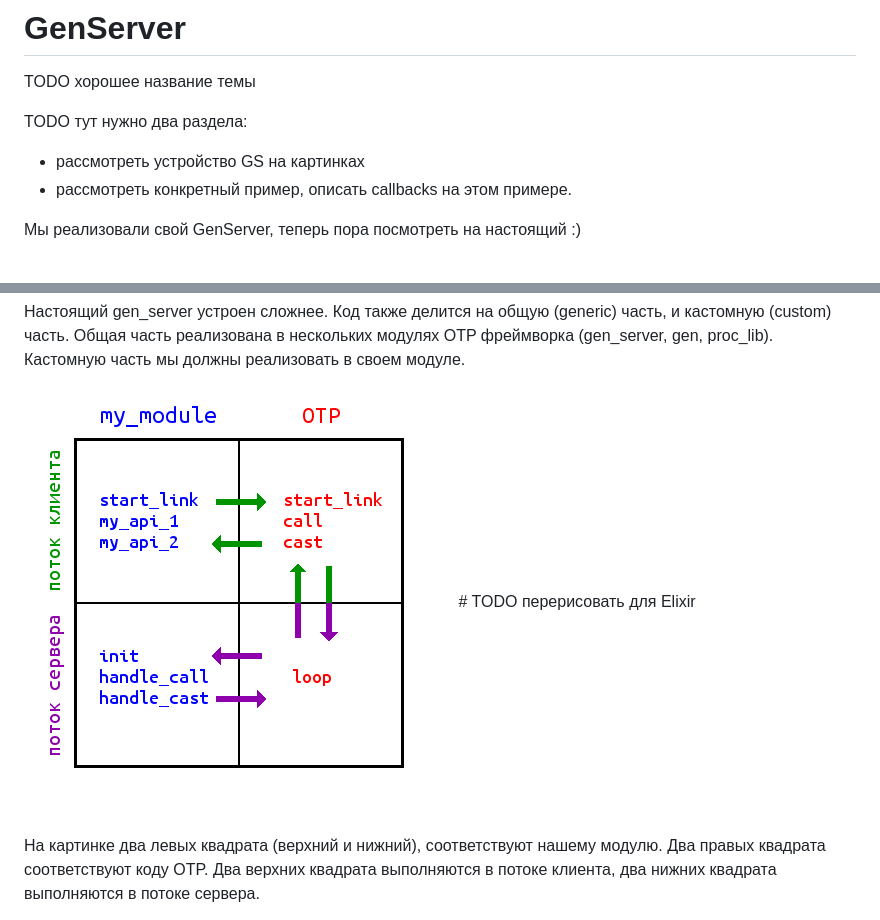
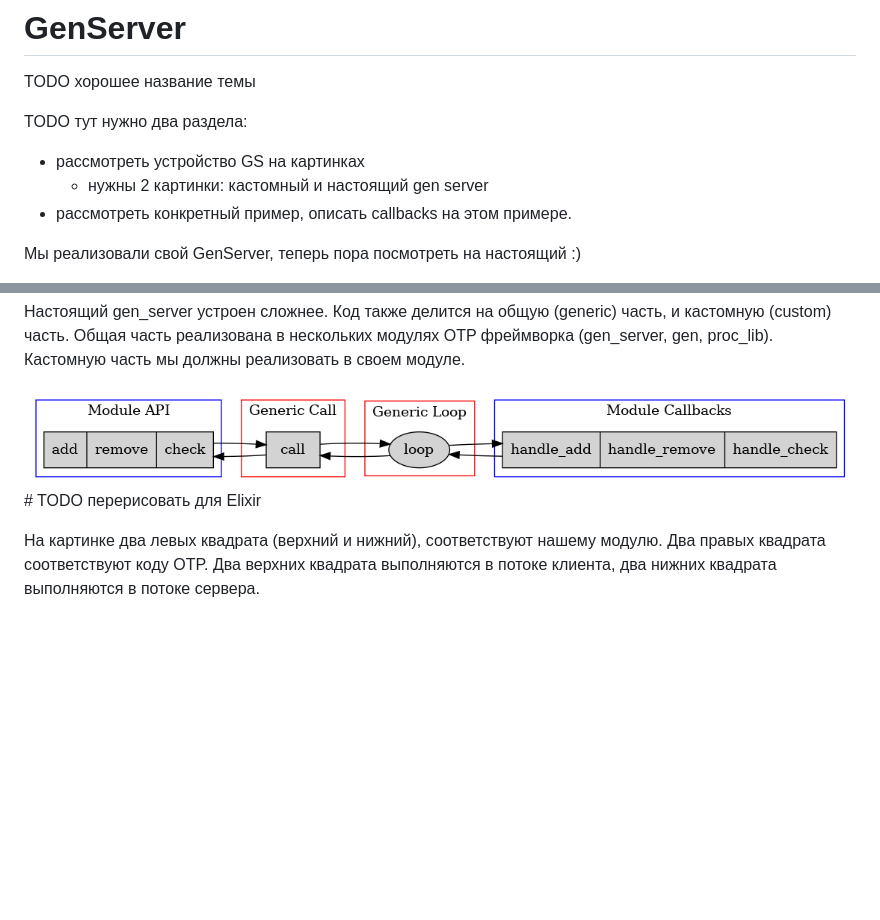
Before and after one commit to yzh44yzh/elixir_course, a Markdown page: lesson_10/10_04_gen_server_module.md, 2 parts joined by grey strips. GitHub-like rendering; pictures changed too: lesson_10/img/gen_server.png; blank space fills up the shorter version.

Commit message:
images for lesson 10 and 11

```diff
--- a/lesson_10/10_04_gen_server_module.md
+++ b/lesson_10/10_04_gen_server_module.md
@@ -7,6 +7,7 @@ TODO хорошее название темы
 
 TODO тут нужно два раздела:
 - рассмотреть устройство GS на картинках
+  - нужны 2 картинки: кастомный и настоящий gen server
 - рассмотреть конкретный пример, описать callbacks на этом примере.
 
 
```
Also changed, not shown: lesson_10/img/gen_server.erl.png (added), lesson_11/img/otp.png (added), 2 other files.
